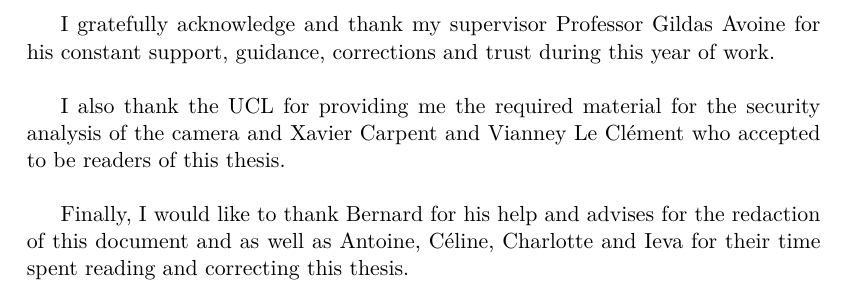
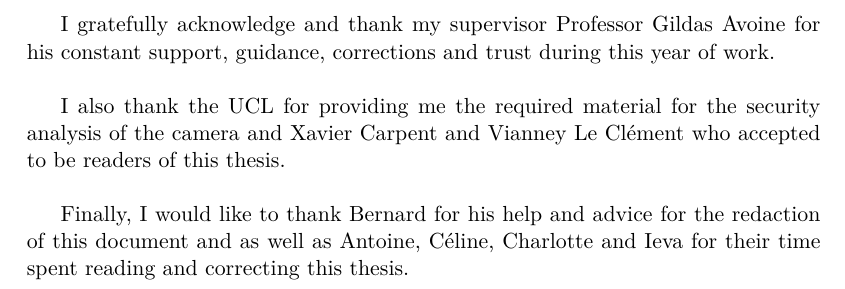
Before and after one commit to mart-e/thesis-report, a LaTeX thesis (Thesis.tex, which reads includes/acknowledgments.tex): part of page 3 of 84, cut so that both start at the same text. Compiled offline with pdfLaTeX.

Commit message:
Update includes/acknowledgments.tex
l.7 to advises ≠ an advice (uncomptable -> pieces of advice pour le plurieul)
redaction ou editing ?

```diff
--- a/includes/acknowledgments.tex
+++ b/includes/acknowledgments.tex
@@ -4,4 +4,4 @@ I gratefully acknowledge and thank my supervisor Professor Gildas Avoine for his
 
 I also thank the UCL for providing me the required material for the security analysis of the camera and Xavier Carpent and Vianney Le Clément who accepted to be readers of this thesis.\\
 
-Finally, I would like to thank Bernard for his help and advises for the redaction of this document and as well as Antoine, Céline, Charlotte and Ieva for their time spent reading and correcting this thesis.
+Finally, I would like to thank Bernard for his help and advice for the redaction of this document and as well as Antoine, Céline, Charlotte and Ieva for their time spent reading and correcting this thesis.
```
